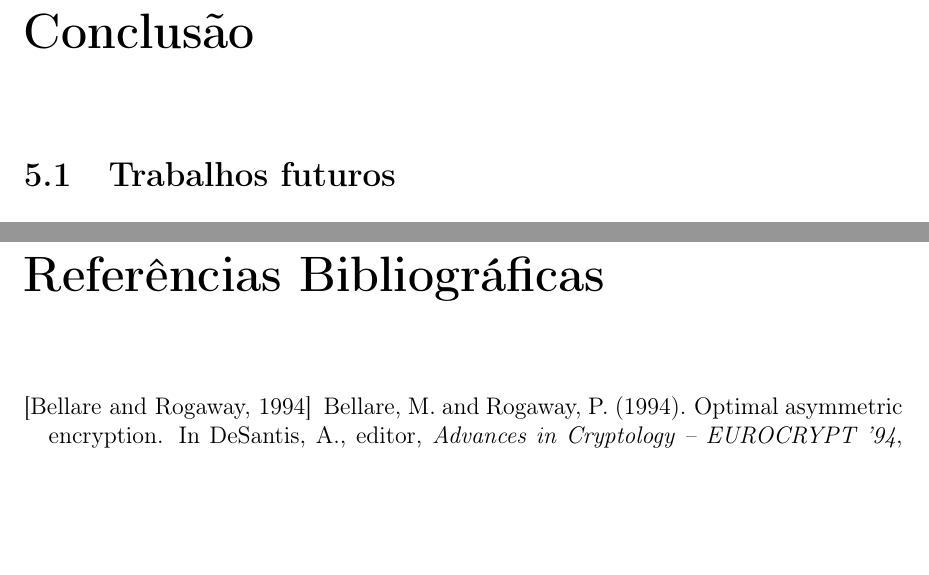
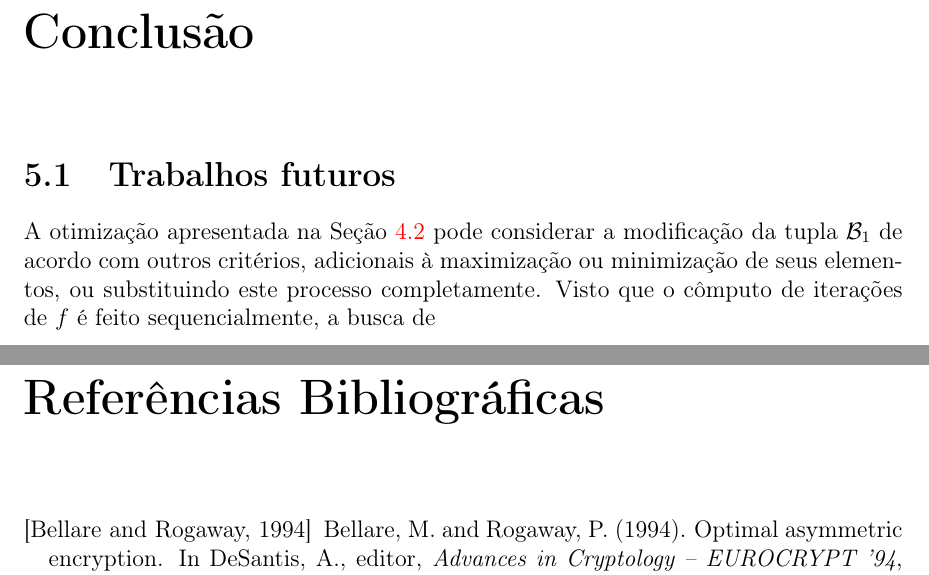
Before and after one commit to zambonin/bsc, a LaTeX document (bsc.tex): two parts of pages 46 and 47 of 50, joined at a grey line, cut so that both start at the same text, the shorter picture padded with empty space. Compiled offline with pdfLaTeX.

Commit message:
sharelatex: update bsc.tex from r39253 to r39336

```diff
--- a/bsc.tex
+++ b/bsc.tex
@@ -2100,9 +2100,13 @@ Os experimentos foram realizados utilizando um computador com as seguintes espec
 \chapter{Conclusão}
 \label{chapter:conclusion}
 
+
+
 \section{Trabalhos futuros}
 \label{section:future}
 
+A otimização apresentada na Seção~\ref{section:wotsr} pode considerar a modificação da tupla $\mathcal{B}_1$ de acordo com outros critérios, adicionais à maximização ou minimização de seus elementos, ou substituindo este processo completamente. Visto que o cômputo de iterações de $f$ é feito sequencialmente, a busca de
+
 \bibliographystyle{apalike}
 \bibliography{ref}
 
```
